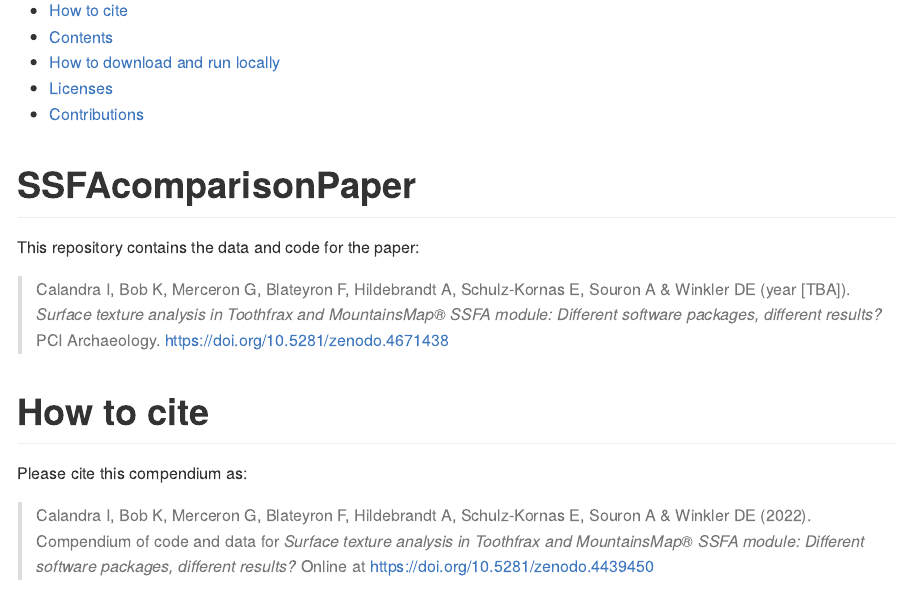
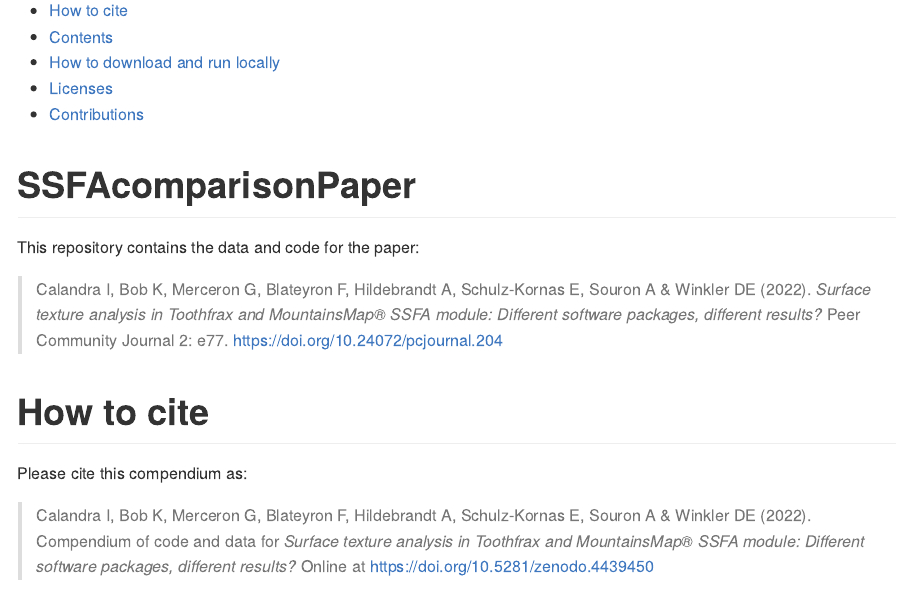
Before and after one commit to tracer-monrepos/SSFAcomparisonPaper, an R Markdown document (README.Rmd): the page in a window 1100 px wide, from 180 px down. The pictures show the output file README.md that the author committed with the source, drawn offline in the style of GitHub; badge pictures from the web are left out.

Commit message:
Update citation of paper

```diff
--- a/README.Rmd
+++ b/README.Rmd
@@ -22,9 +22,7 @@ repo <- basename(getwd())
 
 This repository contains the data and code for the paper:
 
-> `r Authors` (year [TBA]). *`r Title`* PCI Archaeology. <https://doi.org/10.5281/zenodo.4671438>
-
-[![DOI](https://zenodo.org/badge/DOI/10.5281/zenodo.4671438.svg)](https://doi.org/10.5281/zenodo.4671438)
+> `r Authors` (2022). *`r Title`* Peer Community Journal 2: e77. <https://doi.org/10.24072/pcjournal.204>
 
 # How to cite
 
```
Also changed, not shown: README.md.
